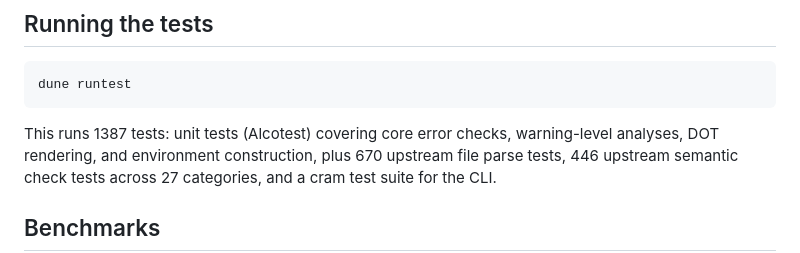
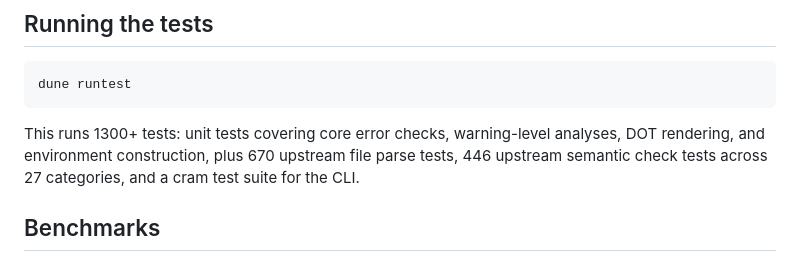
Before and after one commit to parsimoni-labs/ocaml-fpp, a Markdown page: README.md, the part around the change. GitHub-like rendering.

Commit message:
Update README for current check coverage and DOT backend

````diff
--- a/README.md
+++ b/README.md
@@ -259,7 +259,7 @@ dune exec -- ofpp check test/upstream/component/*.fpp
 dune runtest
 ```
 
-This runs 1387 tests: unit tests (Alcotest) covering core error checks,
+This runs 1300+ tests: unit tests covering core error checks,
 warning-level analyses, DOT rendering, and environment construction, plus 670
 upstream file parse tests, 446 upstream semantic check tests across 27
 categories, and a cram test suite for the CLI.
````
